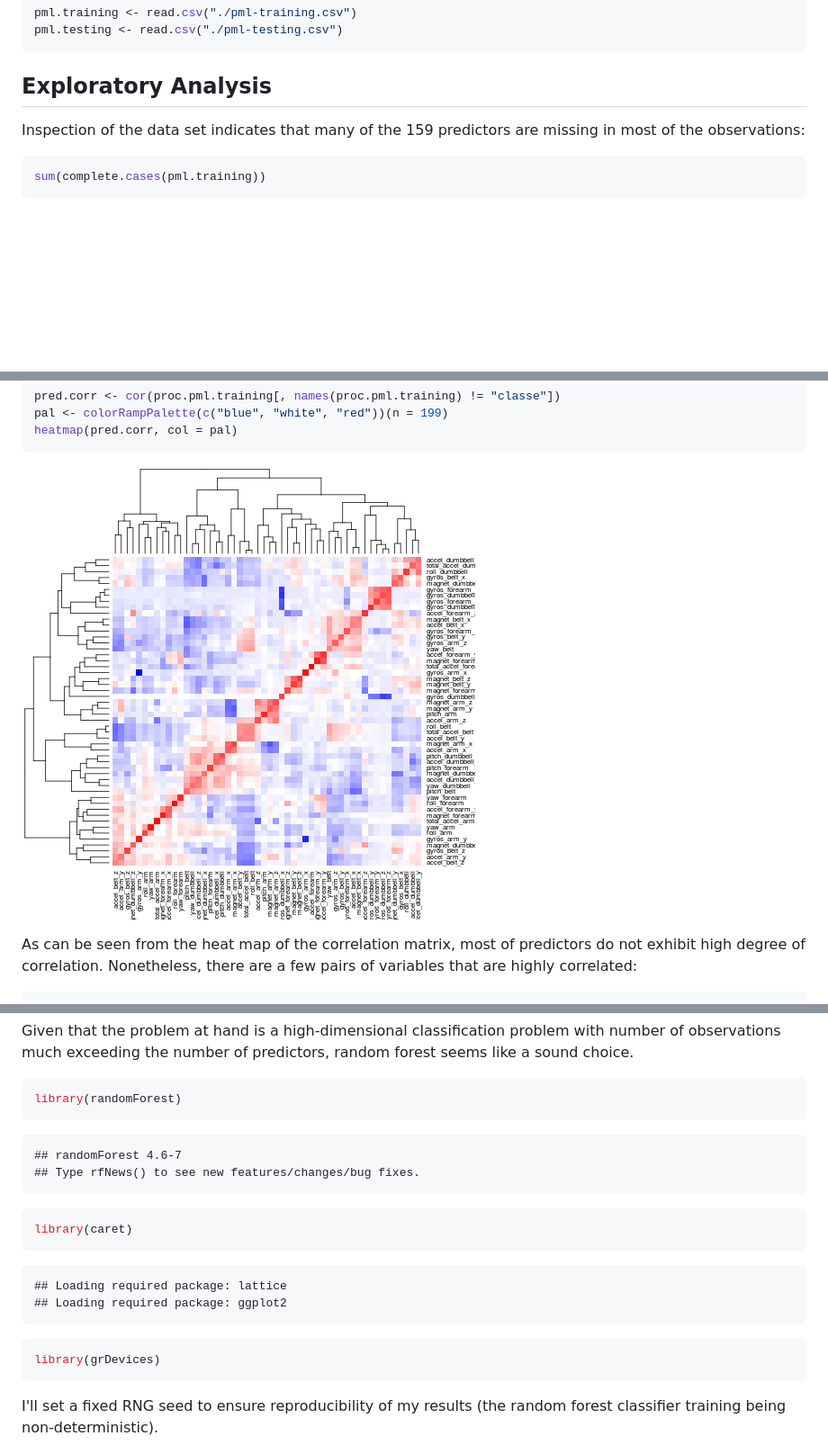
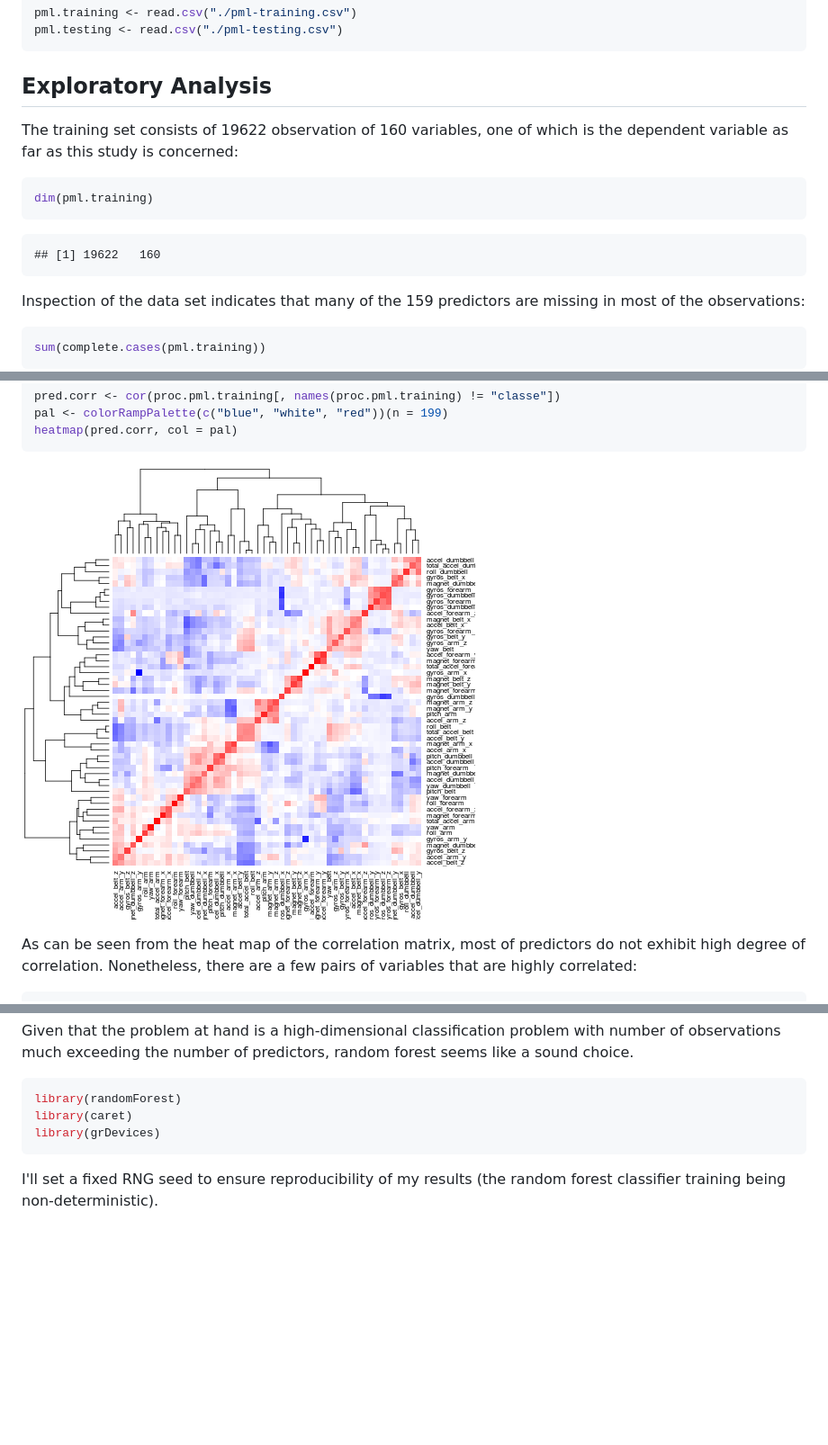
Before and after one commit to phunghx/predmachlearn-assignment, a Markdown page: Writeup.md, 3 parts joined by grey strips. Shown: that part at 90% size. Rendered like a GitHub page; pictures changed too: figure/unnamed-chunk-7.png (added); blank space fills up the shorter version.

Commit message:
RC2.

````diff
--- a/Writeup.md
+++ b/Writeup.md
@@ -36,6 +36,19 @@ pml.testing <- read.csv("./pml-testing.csv")
 
 
 ## Exploratory Analysis
+
+The training set consists of 19622 observation of 160 variables, one of which
+is the dependent variable as far as this study is concerned:
+
+
+```r
+dim(pml.training)
+```
+
+```
+## [1] 19622   160
+```
+
 
 Inspection of the data set indicates that many of the 159 predictors are
 missing in most of the observations:
@@ -400,7 +413,7 @@ pal <- colorRampPalette(c("blue", "white", "red"))(n = 199)
 heatmap(pred.corr, col = pal)
 ```
 
-![plot of chunk unnamed-chunk-6](figure/unnamed-chunk-6.png)
+![plot of chunk unnamed-chunk-7](figure/unnamed-chunk-7.png)
 
 
 As can be seen from the heat map of the correlation matrix, most of predictors
@@ -548,23 +561,7 @@ forest seems like a sound choice.
 
 ```r
 library(randomForest)
-```
-
-```
-## randomForest 4.6-7
-## Type rfNews() to see new features/changes/bug fixes.
-```
-
-```r
 library(caret)
-```
-
-```
-## Loading required package: lattice
-## Loading required package: ggplot2
-```
-
-```r
 library(grDevices)
 ```
 
````
Also changed, not shown: other parts of Writeup.md (+1 -1 lines), 2 other files.
